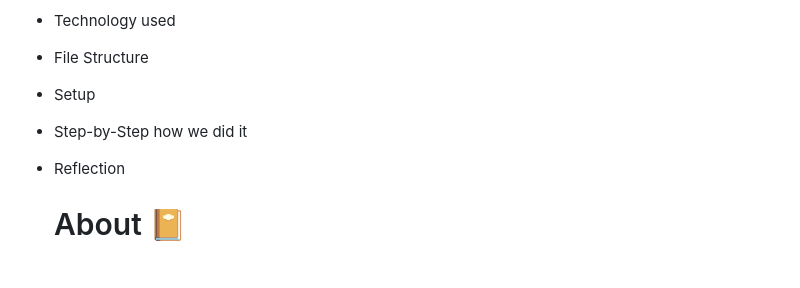
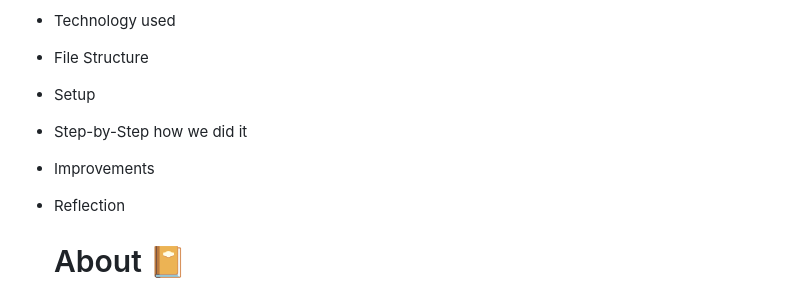
Before and after one commit to marroe01284/Semester-Project-Q4, a Markdown page: README.md, the part around the change. GitHub-like rendering; blank space fills up the shorter version.

```diff
--- a/README.md
+++ b/README.md
@@ -12,6 +12,7 @@ Deployed on netlify here: [GalaxyGenius Museum](https://gleeful-daffodil-25334b.
 - File Structure
 - Setup
 - Step-by-Step how we did it
+- Improvements
 - Reflection
 
   # About 📔
```
